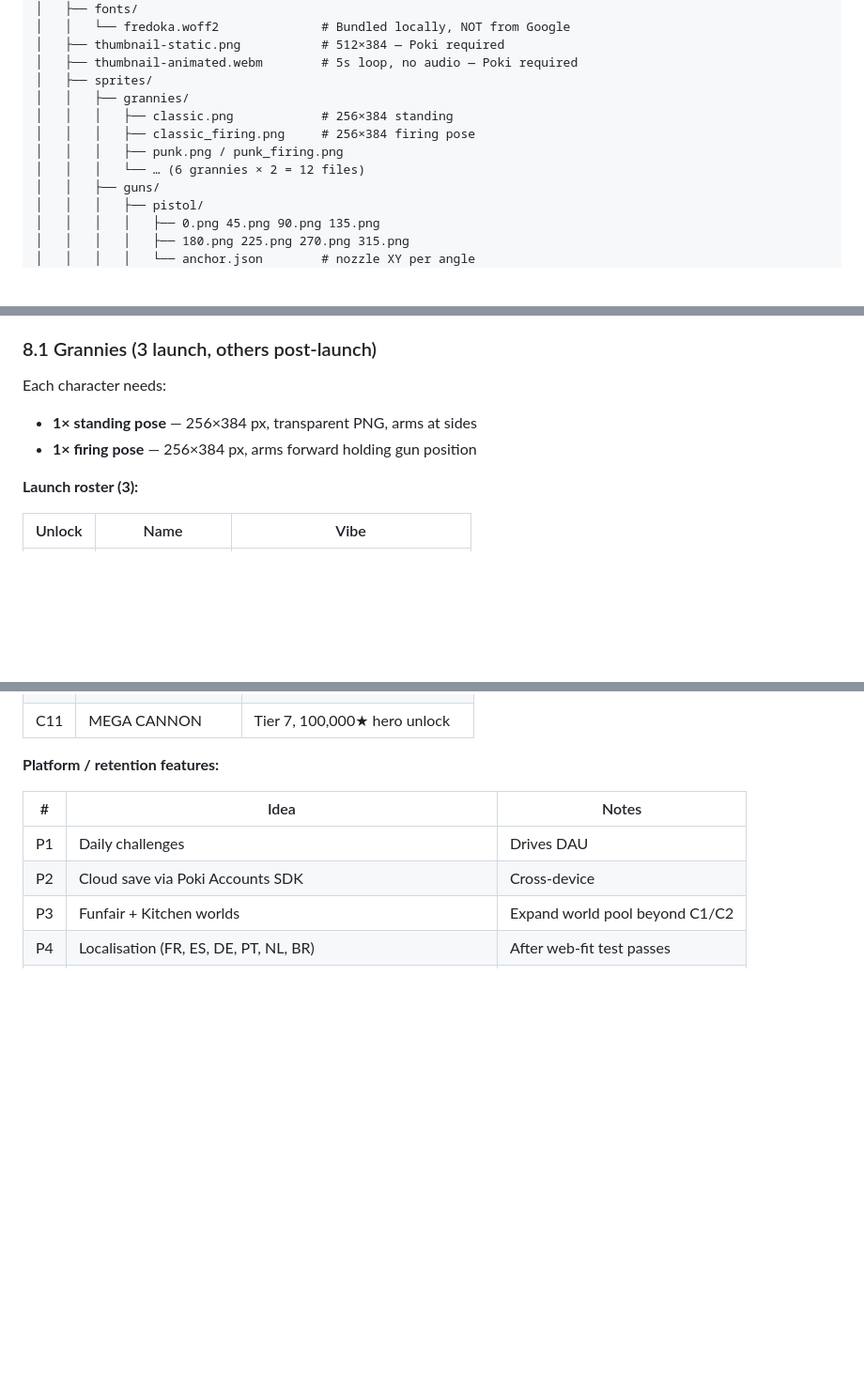
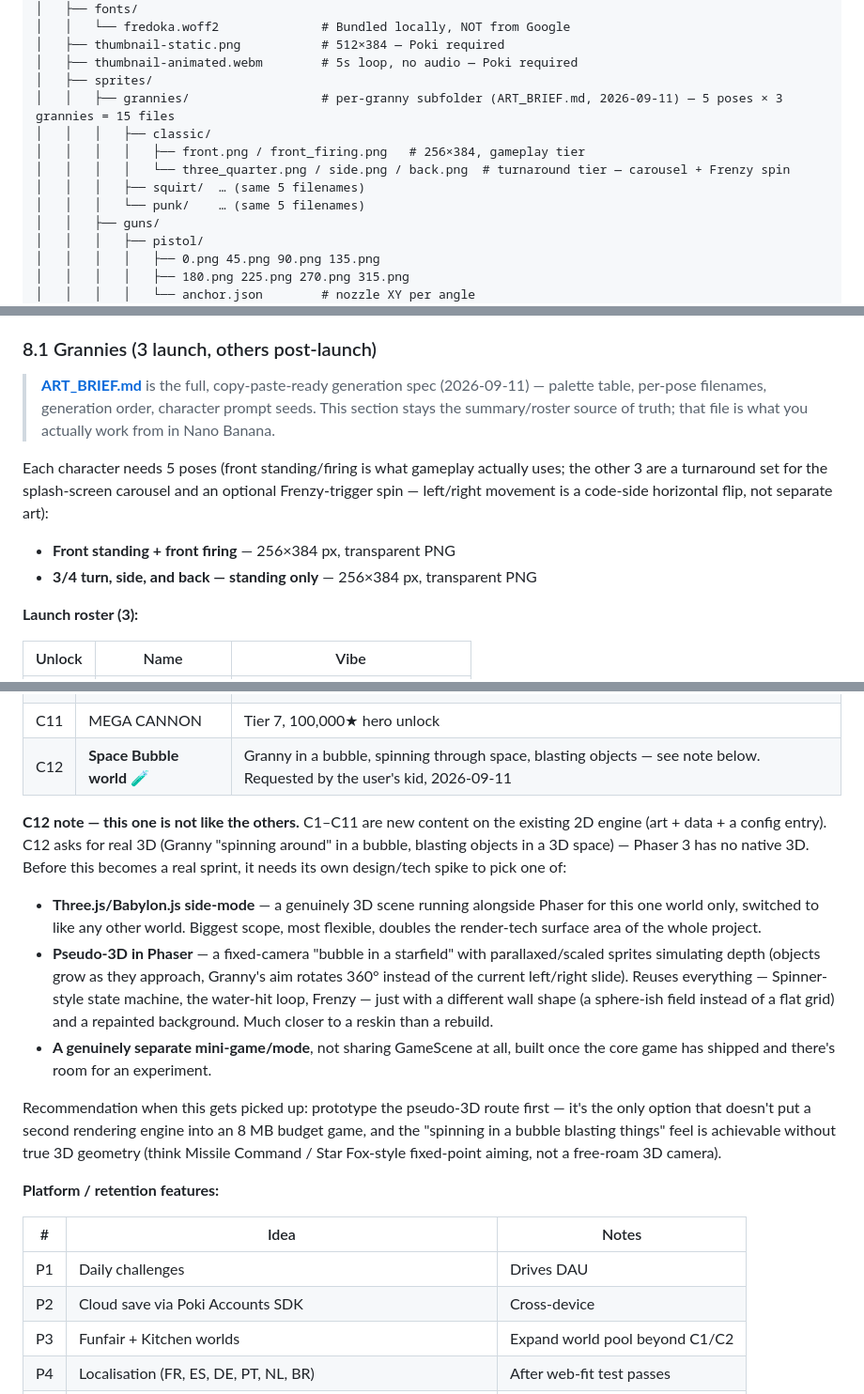
Before and after one commit to davidpaulstocks/grannys-spin-splash, a Markdown page: CLAUDE.md, 3 parts joined by grey strips. Shown at 94% size. GitHub-like rendering; blank space fills up the shorter version.

```diff
--- a/CLAUDE.md
+++ b/CLAUDE.md
@@ -386,11 +386,12 @@ granny-spin-splash/
 │   ├── thumbnail-static.png           # 512×384 — Poki required
 │   ├── thumbnail-animated.webm        # 5s loop, no audio — Poki required
 │   ├── sprites/
-│   │   ├── grannies/
-│   │   │   ├── classic.png            # 256×384 standing
-│   │   │   ├── classic_firing.png     # 256×384 firing pose
-│   │   │   ├── punk.png / punk_firing.png
-│   │   │   └── … (6 grannies × 2 = 12 files)
+│   │   ├── grannies/                  # per-granny subfolder (ART_BRIEF.md, 2026-09-11) — 5 poses × 3 grannies = 15 files
+│   │   │   ├── classic/
+│   │   │   │   ├── front.png / front_firing.png   # 256×384, gameplay tier
+│   │   │   │   └── three_quarter.png / side.png / back.png  # turnaround tier — carousel + Frenzy spin
+│   │   │   ├── squirt/  … (same 5 filenames)
+│   │   │   └── punk/    … (same 5 filenames)
 │   │   ├── guns/
 │   │   │   ├── pistol/
 │   │   │   │   ├── 0.png 45.png 90.png 135.png
@@ -683,9 +684,11 @@ npm run build && npm run budget && npm run preview
 
 ### 8.1 Grannies (3 launch, others post-launch)
 
-Each character needs:
-- **1× standing pose** — 256×384 px, transparent PNG, arms at sides
-- **1× firing pose** — 256×384 px, arms forward holding gun position
+> **[ART_BRIEF.md](ART_BRIEF.md)** is the full, copy-paste-ready generation spec (2026-09-11) — palette table, per-pose filenames, generation order, character prompt seeds. This section stays the summary/roster source of truth; that file is what you actually work from in Nano Banana.
+
+Each character needs 5 poses (front standing/firing is what gameplay actually uses; the other 3 are a turnaround set for the splash-screen carousel and an optional Frenzy-trigger spin — left/right movement is a code-side horizontal flip, not separate art):
+- **Front standing + front firing** — 256×384 px, transparent PNG
+- **3/4 turn, side, and back — standing only** — 256×384 px, transparent PNG
 
 **Launch roster (3):**
 
@@ -1088,6 +1091,14 @@ Final QA pass and submission.
 | C9 | Ice Queen gun | Tier 5, 35,000★ |
 | C10 | Neptune's Wrath gun | Tier 6, 60,000★ |
 | C11 | MEGA CANNON | Tier 7, 100,000★ hero unlock |
+| C12 | **Space Bubble world** 🧪 | Granny in a bubble, spinning through space, blasting objects — see note below. Requested by the user's kid, 2026-09-11 |
+
+**C12 note — this one is not like the others.** C1–C11 are new content on the existing 2D engine (art + data + a config entry). C12 asks for real 3D (Granny "spinning around" in a bubble, blasting objects in a 3D space) — Phaser 3 has no native 3D. Before this becomes a real sprint, it needs its own design/tech spike to pick one of:
+- **Three.js/Babylon.js side-mode** — a genuinely 3D scene running alongside Phaser for this one world only, switched to like any other world. Biggest scope, most flexible, doubles the render-tech surface area of the whole project.
+- **Pseudo-3D in Phaser** — a fixed-camera "bubble in a starfield" with parallaxed/scaled sprites simulating depth (objects grow as they approach, Granny's aim rotates 360° instead of the current left/right slide). Reuses everything — Spinner-style state machine, the water-hit loop, Frenzy — just with a different wall shape (a sphere-ish field instead of a flat grid) and a repainted background. Much closer to a reskin than a rebuild.
+- **A genuinely separate mini-game/mode**, not sharing GameScene at all, built once the core game has shipped and there's room for an experiment.
+
+Recommendation when this gets picked up: prototype the pseudo-3D route first — it's the only option that doesn't put a second rendering engine into an 8 MB budget game, and the "spinning in a bubble blasting things" feel is achievable without true 3D geometry (think Missile Command / Star Fox-style fixed-point aiming, not a free-roam 3D camera).
 
 **Platform / retention features:**
 
```
Also changed, not shown: other parts of CLAUDE.md (+2 -2 lines), ART_BRIEF.md (added, +166 -0 lines), BACKLOG.md (+2 -1 lines).
